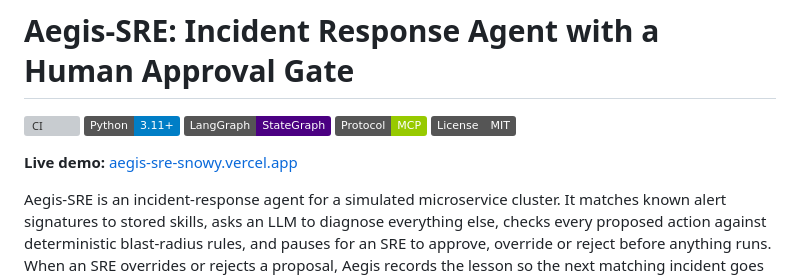
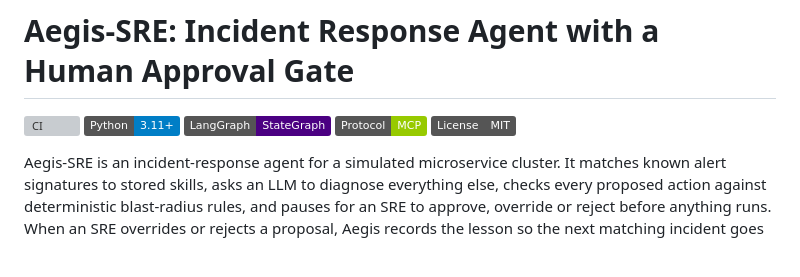
Before and after one commit to varadganjoo/aegis-sre, a Markdown page: README.md, the part around the change. Drawn GitHub-style; badges without logos; blank space fills up the shorter version; grey boxes are pictures that could not be loaded.

Commit message:
Hide live demo link until model keys are configured
Co-Authored-By: Claude Opus 5.5 <noreply@anthropic.com>

```diff
--- a/README.md
+++ b/README.md
@@ -5,8 +5,6 @@
 [![LangGraph](https://img.shields.io/badge/LangGraph-StateGraph-indigo.svg)](https://github.com/langchain-ai/langgraph)
 [![Protocol: MCP](https://img.shields.io/badge/Protocol-MCP-green.svg)](https://modelcontextprotocol.io/)
 [![License: MIT](https://img.shields.io/badge/License-MIT-gray.svg)](LICENSE)
-
-**Live demo:** [aegis-sre-snowy.vercel.app](https://aegis-sre-snowy.vercel.app)
 
 Aegis-SRE is an incident-response agent for a simulated microservice cluster. It matches known alert signatures to stored skills, asks an LLM to diagnose everything else, checks every proposed action against deterministic blast-radius rules, and pauses for an SRE to approve, override or reject before anything runs. When an SRE overrides or rejects a proposal, Aegis records the lesson so the next matching incident goes the way the SRE chose.
 
```
